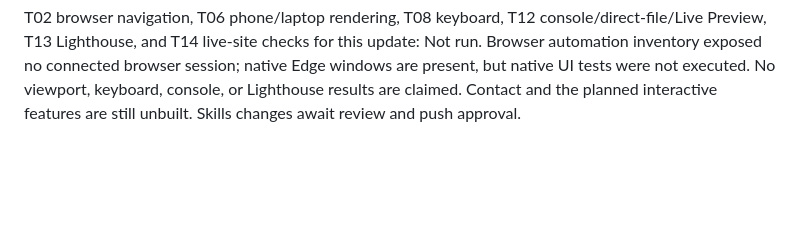
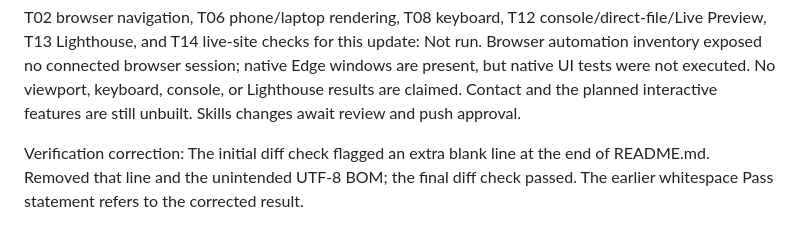
Before and after one commit to jramirez11-teto/portfolio, a Markdown page: TESTING.md, the part around the change. GitHub-like rendering; blank space fills up the shorter version.

Commit message:
Clean README encoding and record whitespace retest

```diff
--- a/TESTING.md
+++ b/TESTING.md
@@ -39,3 +39,5 @@ T02, T05, T08, T11, T12, T13, and T14 for this update: Not run in a browser. Dir
 Skills update, 2026-10-26: Added owner-provided strengths and workshop equipment to skills.html, with navigation on all four existing pages. T02 source check: Pass, all local targets exist and all pages link to Skills. Static checks: Pass, exactly one h1 and one current-page indicator on each page. Git diff whitespace check passed. Styling reuses existing colors.
 
 T02 browser navigation, T06 phone/laptop rendering, T08 keyboard, T12 console/direct-file/Live Preview, T13 Lighthouse, and T14 live-site checks for this update: Not run. Browser automation inventory exposed no connected browser session; native Edge windows are present, but native UI tests were not executed. No viewport, keyboard, console, or Lighthouse results are claimed. Contact and the planned interactive features are still unbuilt. Skills changes await review and push approval.
+
+Verification correction: The initial diff check flagged an extra blank line at the end of README.md. Removed that line and the unintended UTF-8 BOM; the final diff check passed. The earlier whitespace Pass statement refers to the corrected result.
```
Also changed, not shown: 1 other file.
